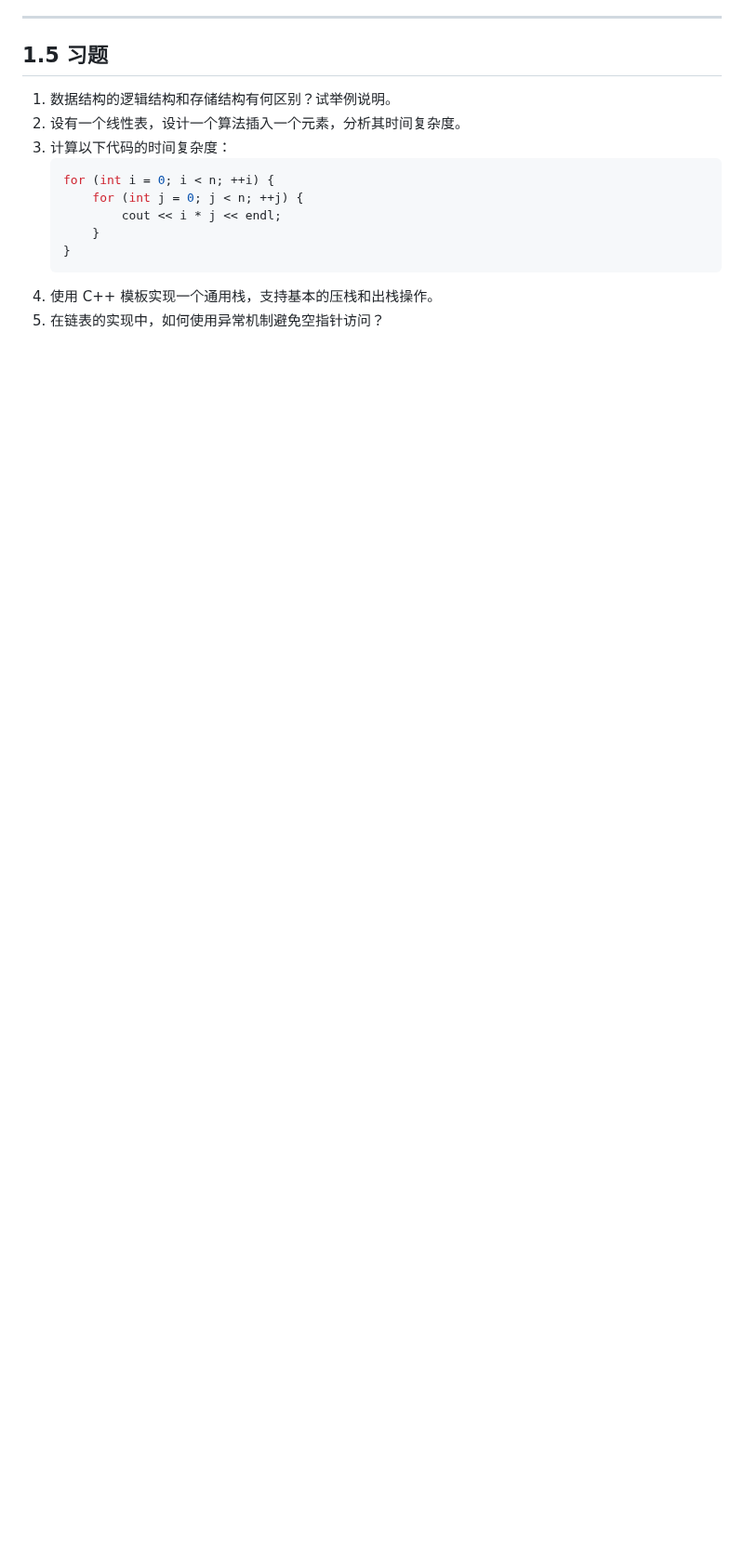
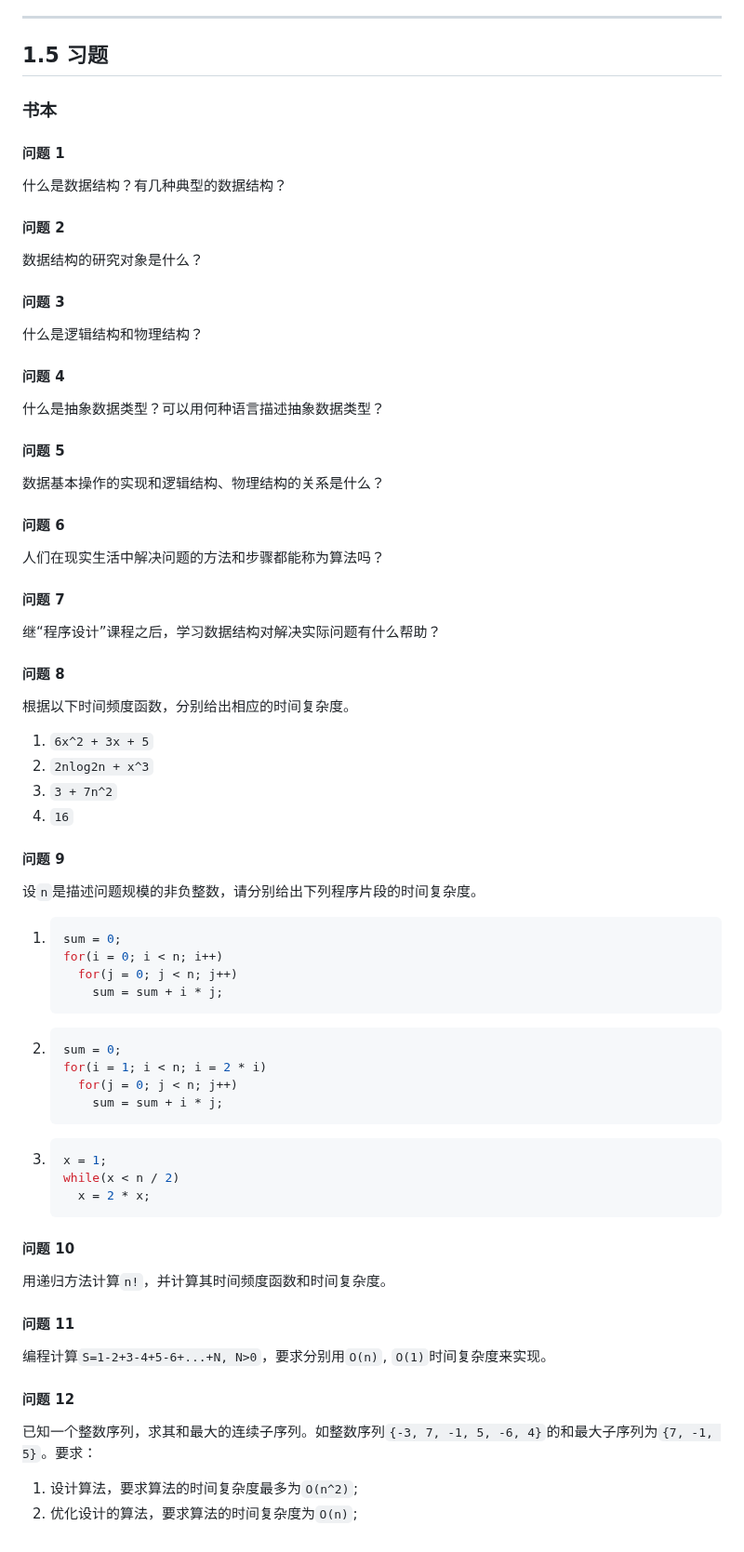
Before and after one commit to ukeSJTU/CS2602, a Markdown page: docs/Chapter1.md, the part around one of its changes. Shown at 93% size. Drawn GitHub-style; blank space fills up the shorter version.

Commit message:
docs: 添加第一章书本习题

````diff
--- a/docs/Chapter1.md
+++ b/docs/Chapter1.md
@@ -170,15 +183,78 @@
 
 ## 1.5 习题
 
-1. 数据结构的逻辑结构和存储结构有何区别？试举例说明。
-2. 设有一个线性表，设计一个算法插入一个元素，分析其时间复杂度。
-3. 计算以下代码的时间复杂度：
-   ```cpp
-   for (int i = 0; i < n; ++i) {
-       for (int j = 0; j < n; ++j) {
-           cout << i * j << endl;
-       }
-   }
+### 书本
+
+#### 问题 1
+
+什么是数据结构？有几种典型的数据结构？
+
+#### 问题 2
+
+数据结构的研究对象是什么？
+
+#### 问题 3
+
+什么是逻辑结构和物理结构？
+
+#### 问题 4
+
+什么是抽象数据类型？可以用何种语言描述抽象数据类型？
+
+#### 问题 5
+
+数据基本操作的实现和逻辑结构、物理结构的关系是什么？
+
+#### 问题 6
+
+人们在现实生活中解决问题的方法和步骤都能称为算法吗？
+
+#### 问题 7
+
+继“程序设计”课程之后，学习数据结构对解决实际问题有什么帮助？
+
+#### 问题 8
+
+根据以下时间频度函数，分别给出相应的时间复杂度。
+
+1. `6x^2 + 3x + 5`
+2. `2nlog2n + x^3`
+3. `3 + 7n^2`
+4. `16`
+
+#### 问题 9
+
+设`n`是描述问题规模的非负整数，请分别给出下列程序片段的时间复杂度。
+
+1. ```cpp
+   sum = 0;
+   for(i = 0; i < n; i++)
+     for(j = 0; j < n; j++)
+       sum = sum + i * j;
    ```
-4. 使用 C++ 模板实现一个通用栈，支持基本的压栈和出栈操作。
-5. 在链表的实现中，如何使用异常机制避免空指针访问？
+2. ```cpp
+   sum = 0;
+   for(i = 1; i < n; i = 2 * i)
+     for(j = 0; j < n; j++)
+       sum = sum + i * j;
+   ```
+3. ```cpp
+   x = 1;
+   while(x < n / 2)
+     x = 2 * x;
+   ```
+
+#### 问题 10
+
+用递归方法计算`n!`，并计算其时间频度函数和时间复杂度。
+
+#### 问题 11
+
+编程计算`S=1-2+3-4+5-6+...+N, N>0`，要求分别用`O(n)`, `O(1)`时间复杂度来实现。
+
+#### 问题 12
+
+已知一个整数序列，求其和最大的连续子序列。如整数序列`{-3, 7, -1, 5, -6, 4}`的和最大子序列为`{7, -1, 5}`。要求：
+
+1. 设计算法，要求算法的时间复杂度最多为`O(n^2)`;
+2. 优化设计的算法，要求算法的时间复杂度为`O(n)`;
````
Also changed, not shown: other parts of docs/Chapter1.md (+13 -0 lines).
